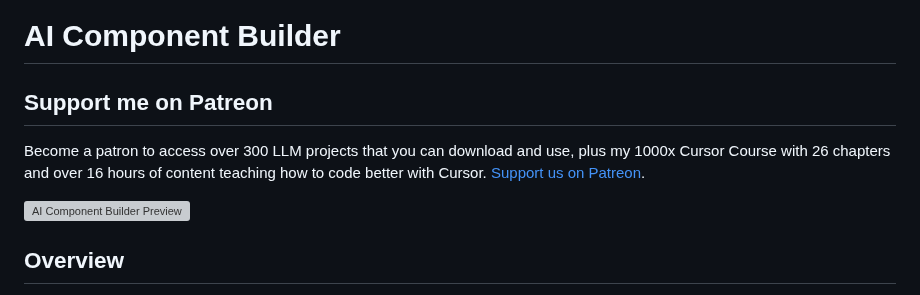
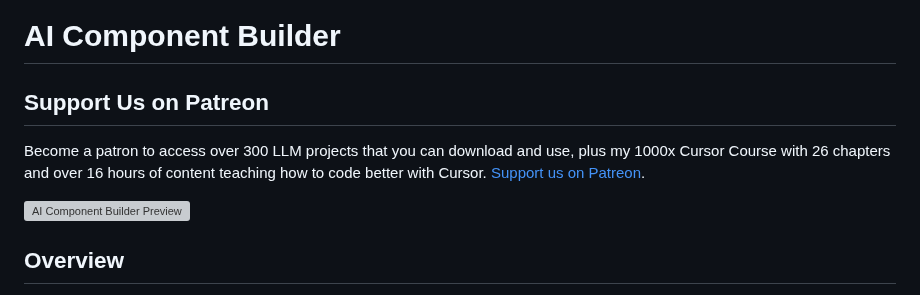
Before and after one commit to echohive42/website-that-builds-itself, a Markdown page: README.md, the part around one of its changes. Drawn GitHub-style; grey boxes are pictures that could not be loaded.

```diff
--- a/README.md
+++ b/README.md
@@ -1,6 +1,6 @@
 # AI Component Builder
 
-## Support me on Patreon
+## Support Us on Patreon
 
 Become a patron to access over 300 LLM projects that you can download and use, plus my 1000x Cursor Course with 26 chapters and over 16 hours of content teaching how to code better with Cursor. [Support us on Patreon](https://www.patreon.com/c/echohive42).
 
```
Also changed, not shown: other parts of README.md (+1 -1 lines).
